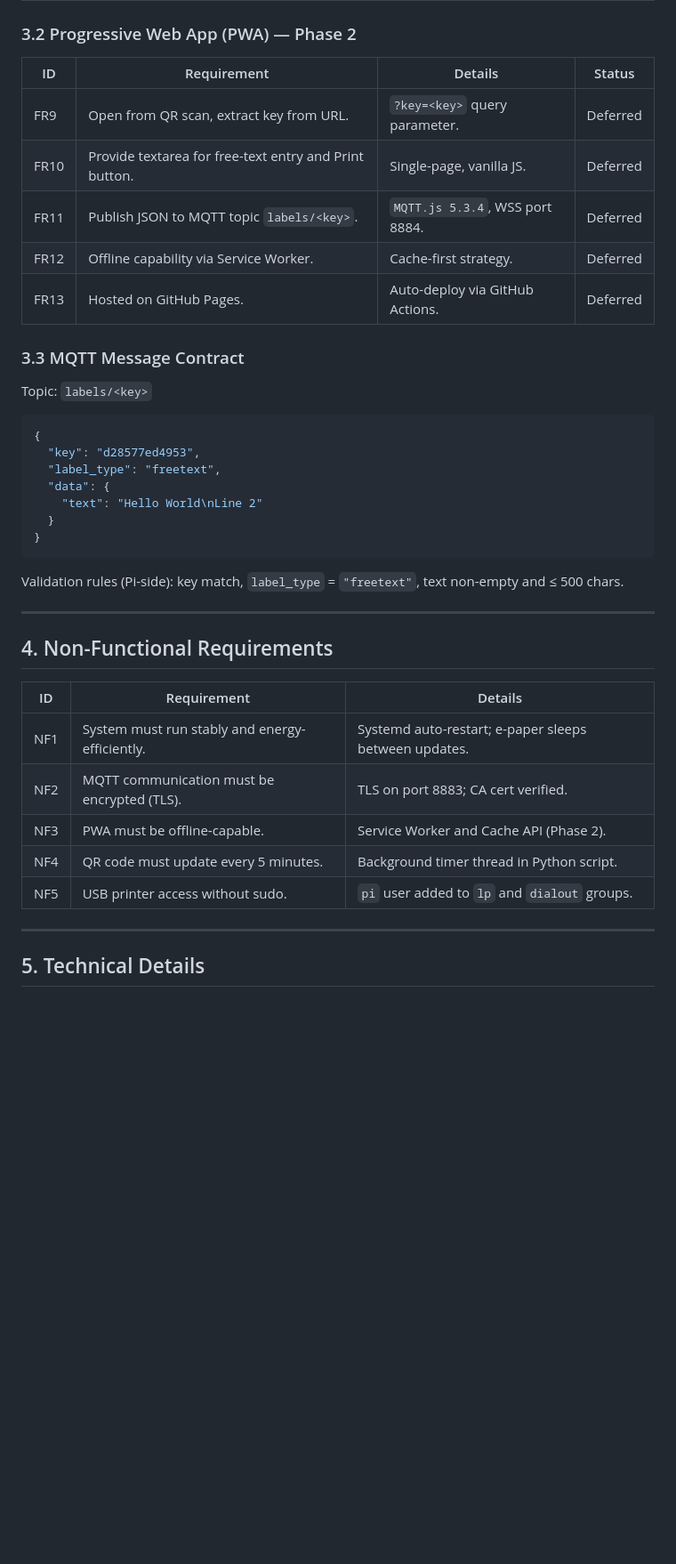
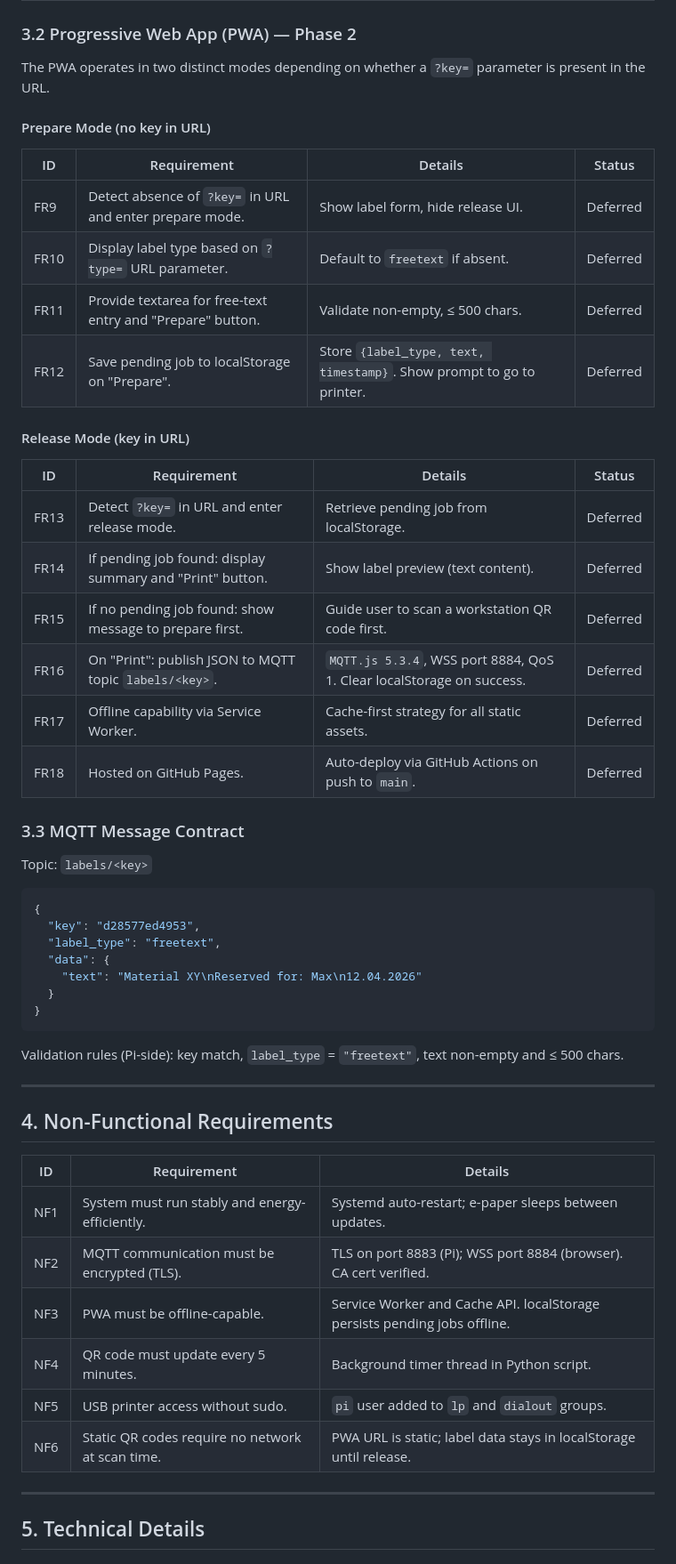
Before and after one commit to JonahPi/EasyLabelPrinting, a Markdown page: FSD_EasyLabelPrinting.md, the part around one of its changes. Shown at 89% size. Drawn GitHub-style; blank space fills up the shorter version.

````diff
--- a/FSD_EasyLabelPrinting.md
+++ b/FSD_EasyLabelPrinting.md
@@ -69,13 +100,27 @@ This document describes the functionality of a system that:
 
 ### 3.2 Progressive Web App (PWA) — Phase 2
 
-| ID   | Requirement                         | Details                              | Status   |
-| ---- | ----------------------------------- | ------------------------------------ | -------- |
-| FR9  | Open from QR scan, extract key from URL. | `?key=<key>` query parameter.    | Deferred |
-| FR10 | Provide textarea for free-text entry and Print button. | Single-page, vanilla JS. | Deferred |
-| FR11 | Publish JSON to MQTT topic `labels/<key>`. | `MQTT.js 5.3.4`, WSS port 8884. | Deferred |
-| FR12 | Offline capability via Service Worker. | Cache-first strategy.               | Deferred |
-| FR13 | Hosted on GitHub Pages.             | Auto-deploy via GitHub Actions.      | Deferred |
+The PWA operates in two distinct modes depending on whether a `?key=` parameter is present in the URL.
+
+#### Prepare Mode (no key in URL)
+
+| ID   | Requirement                                                  | Details                                                    | Status   |
+| ---- | ------------------------------------------------------------ | ---------------------------------------------------------- | -------- |
+| FR9  | Detect absence of `?key=` in URL and enter prepare mode.    | Show label form, hide release UI.                          | Deferred |
+| FR10 | Display label type based on `?type=` URL parameter.         | Default to `freetext` if absent.                           | Deferred |
+| FR11 | Provide textarea for free-text entry and "Prepare" button.  | Validate non-empty, ≤ 500 chars.                           | Deferred |
+| FR12 | Save pending job to localStorage on "Prepare".              | Store `{label_type, text, timestamp}`. Show prompt to go to printer. | Deferred |
+
+#### Release Mode (key in URL)
+
+| ID   | Requirement                                                  | Details                                                    | Status   |
+| ---- | ------------------------------------------------------------ | ---------------------------------------------------------- | -------- |
+| FR13 | Detect `?key=` in URL and enter release mode.               | Retrieve pending job from localStorage.                    | Deferred |
+| FR14 | If pending job found: display summary and "Print" button.   | Show label preview (text content).                         | Deferred |
+| FR15 | If no pending job found: show message to prepare first.     | Guide user to scan a workstation QR code first.            | Deferred |
+| FR16 | On "Print": publish JSON to MQTT topic `labels/<key>`.      | `MQTT.js 5.3.4`, WSS port 8884, QoS 1. Clear localStorage on success. | Deferred |
+| FR17 | Offline capability via Service Worker.                      | Cache-first strategy for all static assets.                | Deferred |
+| FR18 | Hosted on GitHub Pages.                                     | Auto-deploy via GitHub Actions on push to `main`.          | Deferred |
 
 ### 3.3 MQTT Message Contract
 
@@ -86,7 +131,7 @@ Topic: `labels/<key>`
   "key": "d28577ed4953",
   "label_type": "freetext",
   "data": {
-    "text": "Hello World\nLine 2"
+    "text": "Material XY\nReserved for: Max\n12.04.2026"
   }
 }
 ```
@@ -97,13 +142,14 @@ Validation rules (Pi-side): key match, `label_type` = `"freetext"`, text non-emp
 
 ## 4. Non-Functional Requirements
 
-| ID   | Requirement                                    | Details                                         |
-| ---- | ---------------------------------------------- | ----------------------------------------------- |
-| NF1  | System must run stably and energy-efficiently. | Systemd auto-restart; e-paper sleeps between updates. |
-| NF2  | MQTT communication must be encrypted (TLS).    | TLS on port 8883; CA cert verified.             |
-| NF3  | PWA must be offline-capable.                   | Service Worker and Cache API (Phase 2).         |
-| NF4  | QR code must update every 5 minutes.           | Background timer thread in Python script.       |
-| NF5  | USB printer access without sudo.               | `pi` user added to `lp` and `dialout` groups.  |
+| ID   | Requirement                                    | Details                                                         |
+| ---- | ---------------------------------------------- | --------------------------------------------------------------- |
+| NF1  | System must run stably and energy-efficiently. | Systemd auto-restart; e-paper sleeps between updates.           |
+| NF2  | MQTT communication must be encrypted (TLS).    | TLS on port 8883 (Pi); WSS port 8884 (browser). CA cert verified. |
+| NF3  | PWA must be offline-capable.                   | Service Worker and Cache API. localStorage persists pending jobs offline. |
+| NF4  | QR code must update every 5 minutes.           | Background timer thread in Python script.                       |
+| NF5  | USB printer access without sudo.               | `pi` user added to `lp` and `dialout` groups.                  |
+| NF6  | Static QR codes require no network at scan time. | PWA URL is static; label data stays in localStorage until release. |
 
 ------
 
````
Also changed, not shown: other parts of FSD_EasyLabelPrinting.md (+74 -39 lines).
